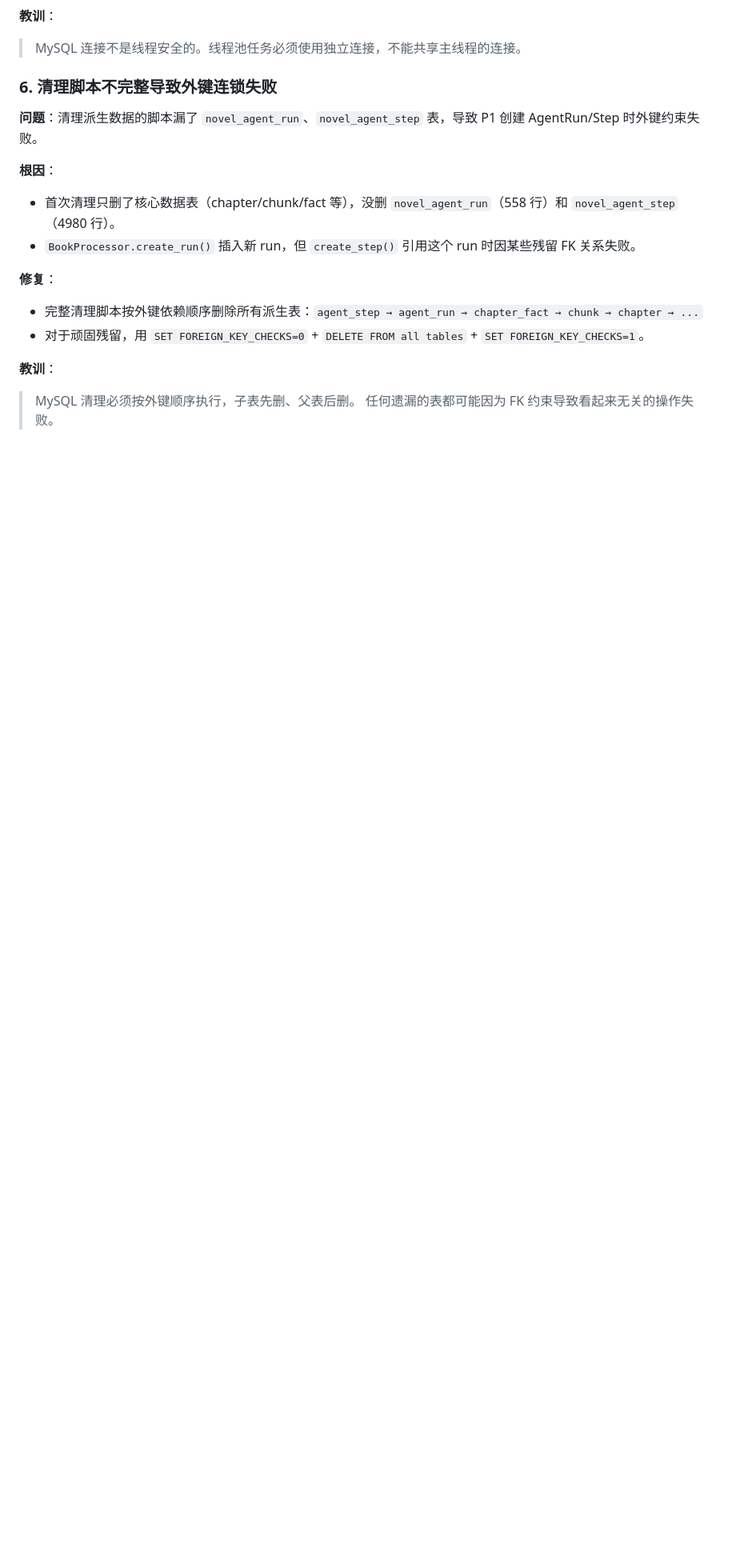
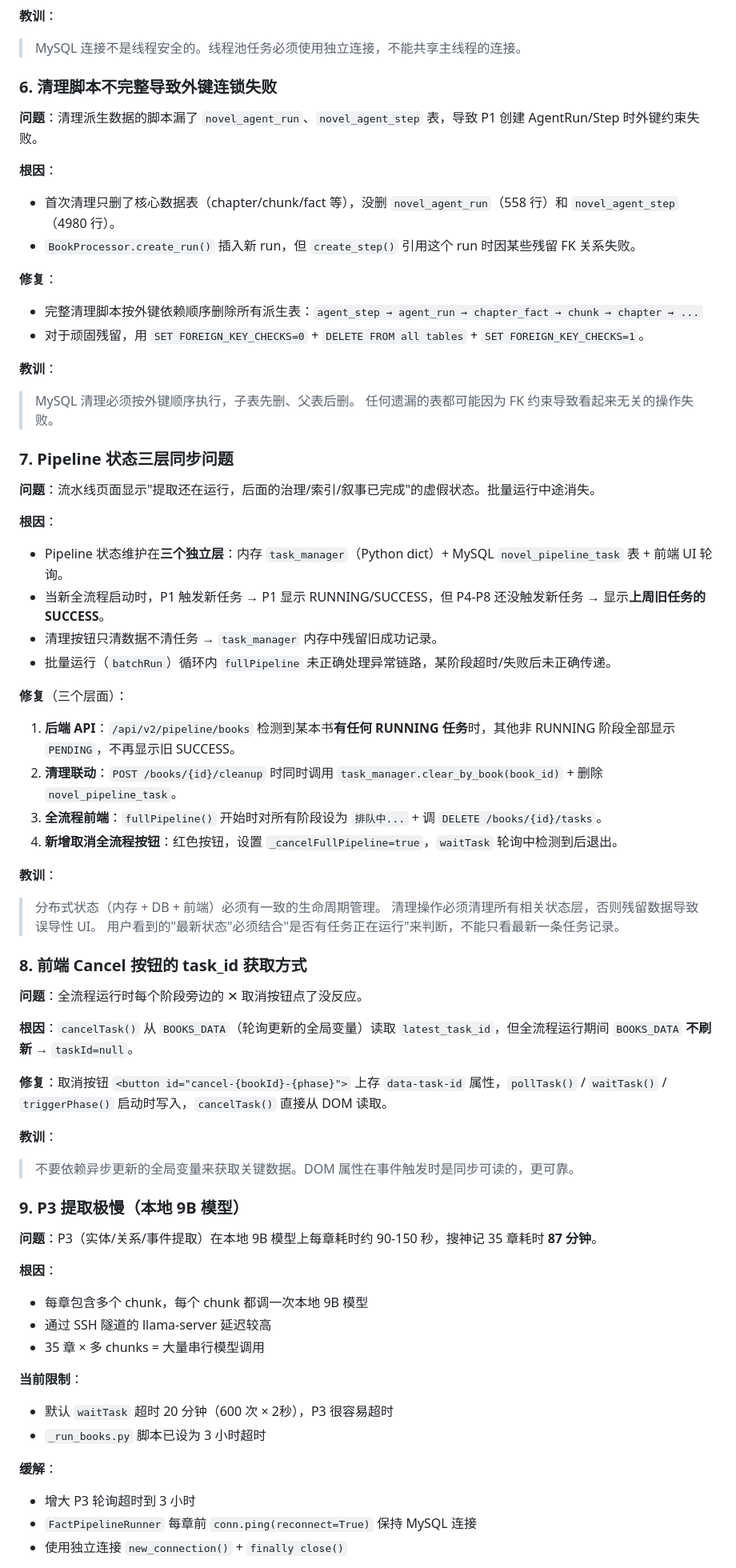
Before and after one commit to achen-kernel/Novel-Bridge, a Markdown page: docs/refactor-plan.md, the part around one of its changes. Shown at 80% size. Drawn GitHub-style; blank space fills up the shorter version.

```diff
--- a/docs/refactor-plan.md
+++ b/docs/refactor-plan.md
@@ -399,3 +399,53 @@ app.mount("/static", StaticFiles(directory="app/static"), name="static")
 > MySQL 清理必须按外键顺序执行，子表先删、父表后删。
 > 任何遗漏的表都可能因为 FK 约束导致看起来无关的操作失败。
 
+### 7. Pipeline 状态三层同步问题
+
+**问题**：流水线页面显示"提取还在运行，后面的治理/索引/叙事已完成"的虚假状态。批量运行中途消失。
+
+**根因**：
+- Pipeline 状态维护在**三个独立层**：内存 `task_manager`（Python dict）+ MySQL `novel_pipeline_task` 表 + 前端 UI 轮询。
+- 当新全流程启动时，P1 触发新任务 → P1 显示 RUNNING/SUCCESS，但 P4-P8 还没触发新任务 → 显示**上周旧任务的 SUCCESS**。
+- 清理按钮只清数据不清任务 → `task_manager` 内存中残留旧成功记录。
+- 批量运行（`batchRun`）循环内 `fullPipeline` 未正确处理异常链路，某阶段超时/失败后未正确传递。
+
+**修复**（三个层面）：
+1. **后端 API**：`/api/v2/pipeline/books` 检测到某本书**有任何 RUNNING 任务**时，其他非 RUNNING 阶段全部显示 `PENDING`，不再显示旧 SUCCESS。
+2. **清理联动**：`POST /books/{id}/cleanup` 时同时调用 `task_manager.clear_by_book(book_id)` + 删除 `novel_pipeline_task`。
+3. **全流程前端**：`fullPipeline()` 开始时对所有阶段设为 `排队中...` + 调 `DELETE /books/{id}/tasks`。
+4. **新增取消全流程按钮**：红色按钮，设置 `_cancelFullPipeline=true`，`waitTask` 轮询中检测到后退出。
+
+**教训**：
+> 分布式状态（内存 + DB + 前端）必须有一致的生命周期管理。
+> 清理操作必须清理所有相关状态层，否则残留数据导致误导性 UI。
+> 用户看到的"最新状态"必须结合"是否有任务正在运行"来判断，不能只看最新一条任务记录。
+
+### 8. 前端 Cancel 按钮的 task_id 获取方式
+
+**问题**：全流程运行时每个阶段旁边的 ✕ 取消按钮点了没反应。
+
+**根因**：`cancelTask()` 从 `BOOKS_DATA`（轮询更新的全局变量）读取 `latest_task_id`，但全流程运行期间 `BOOKS_DATA` **不刷新** → `taskId=null`。
+
+**修复**：取消按钮 `<button id="cancel-{bookId}-{phase}">` 上存 `data-task-id` 属性，`pollTask()` / `waitTask()` / `triggerPhase()` 启动时写入，`cancelTask()` 直接从 DOM 读取。
+
+**教训**：
+> 不要依赖异步更新的全局变量来获取关键数据。DOM 属性在事件触发时是同步可读的，更可靠。
+
+### 9. P3 提取极慢（本地 9B 模型）
+
+**问题**：P3（实体/关系/事件提取）在本地 9B 模型上每章耗时约 90-150 秒，搜神记 35 章耗时 **87 分钟**。
+
+**根因**：
+- 每章包含多个 chunk，每个 chunk 都调一次本地 9B 模型
+- 通过 SSH 隧道的 llama-server 延迟较高
+- 35 章 × 多 chunks = 大量串行模型调用
+
+**当前限制**：
+- 默认 `waitTask` 超时 20 分钟（600 次 × 2秒），P3 很容易超时
+- `_run_books.py` 脚本已设为 3 小时超时
+
+**缓解**：
+- 增大 P3 轮询超时到 3 小时
+- `FactPipelineRunner` 每章前 `conn.ping(reconnect=True)` 保持 MySQL 连接
+- 使用独立连接 `new_connection()` + `finally close()`
+
```
Also changed, not shown: other parts of docs/refactor-plan.md (+51 -1 lines).
